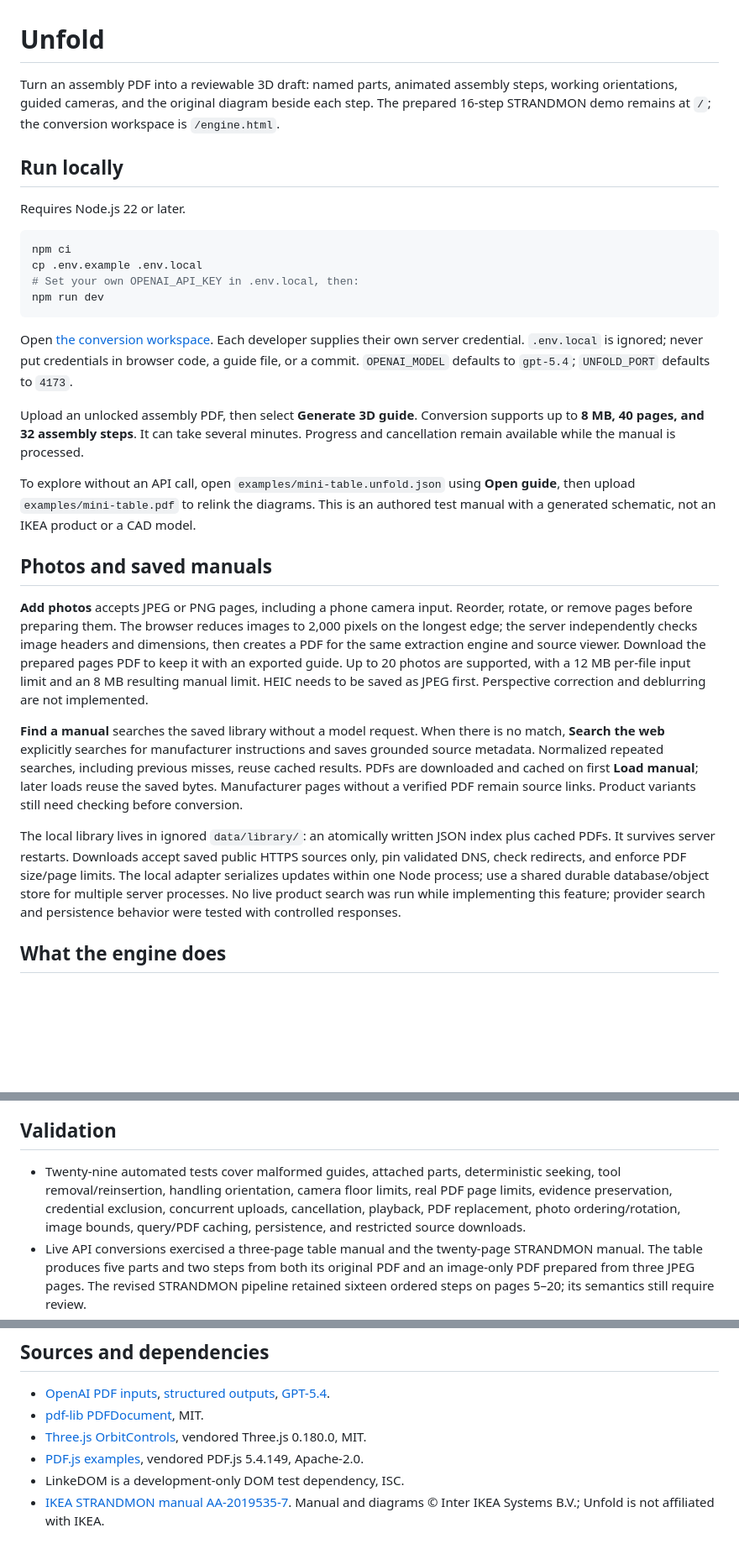
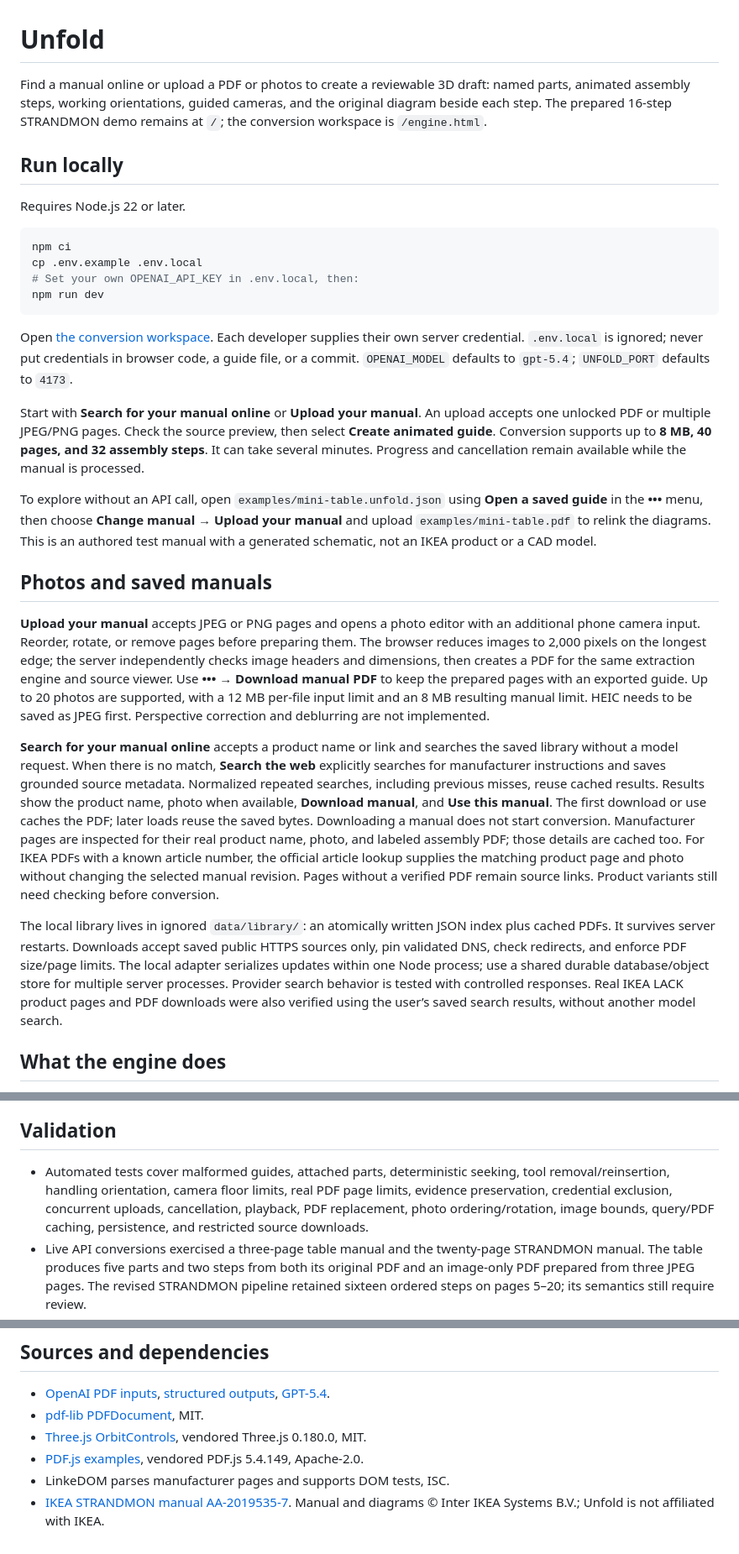
Before and after one commit to silasyeem/unfold, a Markdown page: README.md, 3 parts joined by grey strips. Shown: that part at 84% size. GitHub-like rendering; blank space fills up the shorter version.

Commit message:
Streamline manual intake and enrich product search results

```diff
--- a/README.md
+++ b/README.md
@@ -1,6 +1,6 @@
 # Unfold
 
-Turn an assembly PDF into a reviewable 3D draft: named parts, animated assembly steps, working orientations, guided cameras, and the original diagram beside each step. The prepared 16-step STRANDMON demo remains at `/`; the conversion workspace is `/engine.html`.
+Find a manual online or upload a PDF or photos to create a reviewable 3D draft: named parts, animated assembly steps, working orientations, guided cameras, and the original diagram beside each step. The prepared 16-step STRANDMON demo remains at `/`; the conversion workspace is `/engine.html`.
 
 ## Run locally
 
@@ -15,17 +15,17 @@ npm run dev
 
 Open [the conversion workspace](http://127.0.0.1:4173/engine.html). Each developer supplies their own server credential. `.env.local` is ignored; never put credentials in browser code, a guide file, or a commit. `OPENAI_MODEL` defaults to `gpt-5.4`; `UNFOLD_PORT` defaults to `4173`.
 
-Upload an unlocked assembly PDF, then select **Generate 3D guide**. Conversion supports up to **8 MB, 40 pages, and 32 assembly steps**. It can take several minutes. Progress and cancellation remain available while the manual is processed.
+Start with **Search for your manual online** or **Upload your manual**. An upload accepts one unlocked PDF or multiple JPEG/PNG pages. Check the source preview, then select **Create animated guide**. Conversion supports up to **8 MB, 40 pages, and 32 assembly steps**. It can take several minutes. Progress and cancellation remain available while the manual is processed.
 
-To explore without an API call, open `examples/mini-table.unfold.json` using **Open guide**, then upload `examples/mini-table.pdf` to relink the diagrams. This is an authored test manual with a generated schematic, not an IKEA product or a CAD model.
+To explore without an API call, open `examples/mini-table.unfold.json` using **Open a saved guide** in the **•••** menu, then choose **Change manual → Upload your manual** and upload `examples/mini-table.pdf` to relink the diagrams. This is an authored test manual with a generated schematic, not an IKEA product or a CAD model.
 
 ## Photos and saved manuals
 
-**Add photos** accepts JPEG or PNG pages, including a phone camera input. Reorder, rotate, or remove pages before preparing them. The browser reduces images to 2,000 pixels on the longest edge; the server independently checks image headers and dimensions, then creates a PDF for the same extraction engine and source viewer. Download the prepared pages PDF to keep it with an exported guide. Up to 20 photos are supported, with a 12 MB per-file input limit and an 8 MB resulting manual limit. HEIC needs to be saved as JPEG first. Perspective correction and deblurring are not implemented.
+**Upload your manual** accepts JPEG or PNG pages and opens a photo editor with an additional phone camera input. Reorder, rotate, or remove pages before preparing them. The browser reduces images to 2,000 pixels on the longest edge; the server independently checks image headers and dimensions, then creates a PDF for the same extraction engine and source viewer. Use **••• → Download manual PDF** to keep the prepared pages with an exported guide. Up to 20 photos are supported, with a 12 MB per-file input limit and an 8 MB resulting manual limit. HEIC needs to be saved as JPEG first. Perspective correction and deblurring are not implemented.
 
-**Find a manual** searches the saved library without a model request. When there is no match, **Search the web** explicitly searches for manufacturer instructions and saves grounded source metadata. Normalized repeated searches, including previous misses, reuse cached results. PDFs are downloaded and cached on first **Load manual**; later loads reuse the saved bytes. Manufacturer pages without a verified PDF remain source links. Product variants still need checking before conversion.
+**Search for your manual online** accepts a product name or link and searches the saved library without a model request. When there is no match, **Search the web** explicitly searches for manufacturer instructions and saves grounded source metadata. Normalized repeated searches, including previous misses, reuse cached results. Results show the product name, photo when available, **Download manual**, and **Use this manual**. The first download or use caches the PDF; later loads reuse the saved bytes. Downloading a manual does not start conversion. Manufacturer pages are inspected for their real product name, photo, and labeled assembly PDF; those details are cached too. For IKEA PDFs with a known article number, the official article lookup supplies the matching product page and photo without changing the selected manual revision. Pages without a verified PDF remain source links. Product variants still need checking before conversion.
 
-The local library lives in ignored `data/library/`: an atomically written JSON index plus cached PDFs. It survives server restarts. Downloads accept saved public HTTPS sources only, pin validated DNS, check redirects, and enforce PDF size/page limits. The local adapter serializes updates within one Node process; use a shared durable database/object store for multiple server processes. No live product search was run while implementing this feature; provider search and persistence behavior were tested with controlled responses.
+The local library lives in ignored `data/library/`: an atomically written JSON index plus cached PDFs. It survives server restarts. Downloads accept saved public HTTPS sources only, pin validated DNS, check redirects, and enforce PDF size/page limits. The local adapter serializes updates within one Node process; use a shared durable database/object store for multiple server processes. Provider search behavior is tested with controlled responses. Real IKEA LACK product pages and PDF downloads were also verified using the user’s saved search results, without another model search.
 
 ## What the engine does
 
@@ -88,7 +89,7 @@ The supplied page count is verified against the PDF. The CLI logs progress, outp
 
 ## Validation
 
-- Twenty-nine automated tests cover malformed guides, attached parts, deterministic seeking, tool removal/reinsertion, handling orientation, camera floor limits, real PDF page limits, evidence preservation, credential exclusion, concurrent uploads, cancellation, playback, PDF replacement, photo ordering/rotation, image bounds, query/PDF caching, persistence, and restricted source downloads.
+- Automated tests cover malformed guides, attached parts, deterministic seeking, tool removal/reinsertion, handling orientation, camera floor limits, real PDF page limits, evidence preservation, credential exclusion, concurrent uploads, cancellation, playback, PDF replacement, photo ordering/rotation, image bounds, query/PDF caching, persistence, and restricted source downloads.
 - Live API conversions exercised a three-page table manual and the twenty-page STRANDMON manual. The table produces five parts and two steps from both its original PDF and an image-only PDF prepared from three JPEG pages. The revised STRANDMON pipeline retained sixteen ordered steps on pages 5–20; its semantics still require review.
 - Browser walkthrough uses Aside CLI with the actual WebGL viewer and PDF renderer. It caught duplicated whole-build rotation and a camera below the floor; those cases now have regression coverage. See `VALIDATION.md` for the completed walkthrough.
 
@@ -104,5 +105,5 @@ The existing `.openai/hosting.json` refers to a static Sites deployment. Static
 - [pdf-lib PDFDocument](https://pdf-lib.js.org/docs/api/classes/pdfdocument), MIT.
 - [Three.js OrbitControls](https://threejs.org/docs/pages/OrbitControls.html), vendored Three.js 0.180.0, MIT.
 - [PDF.js examples](https://mozilla.github.io/pdf.js/examples/), vendored PDF.js 5.4.149, Apache-2.0.
-- LinkeDOM is a development-only DOM test dependency, ISC.
+- LinkeDOM parses manufacturer pages and supports DOM tests, ISC.
 - [IKEA STRANDMON manual AA-2019535-7](https://www.ikea.com/th/en/assembly_instructions/strandmon-wing-chair-kelinge-beige__AA-2019535-7-100.pdf). Manual and diagrams © Inter IKEA Systems B.V.; Unfold is not affiliated with IKEA.
```
Also changed, not shown: other parts of README.md (+1 -0 lines), VALIDATION.md (+19 -3 lines), docs/validation/lack-table.png (added), docs/validation/library-phone.png, docs/validation/opening.png (added), 14 other files.
